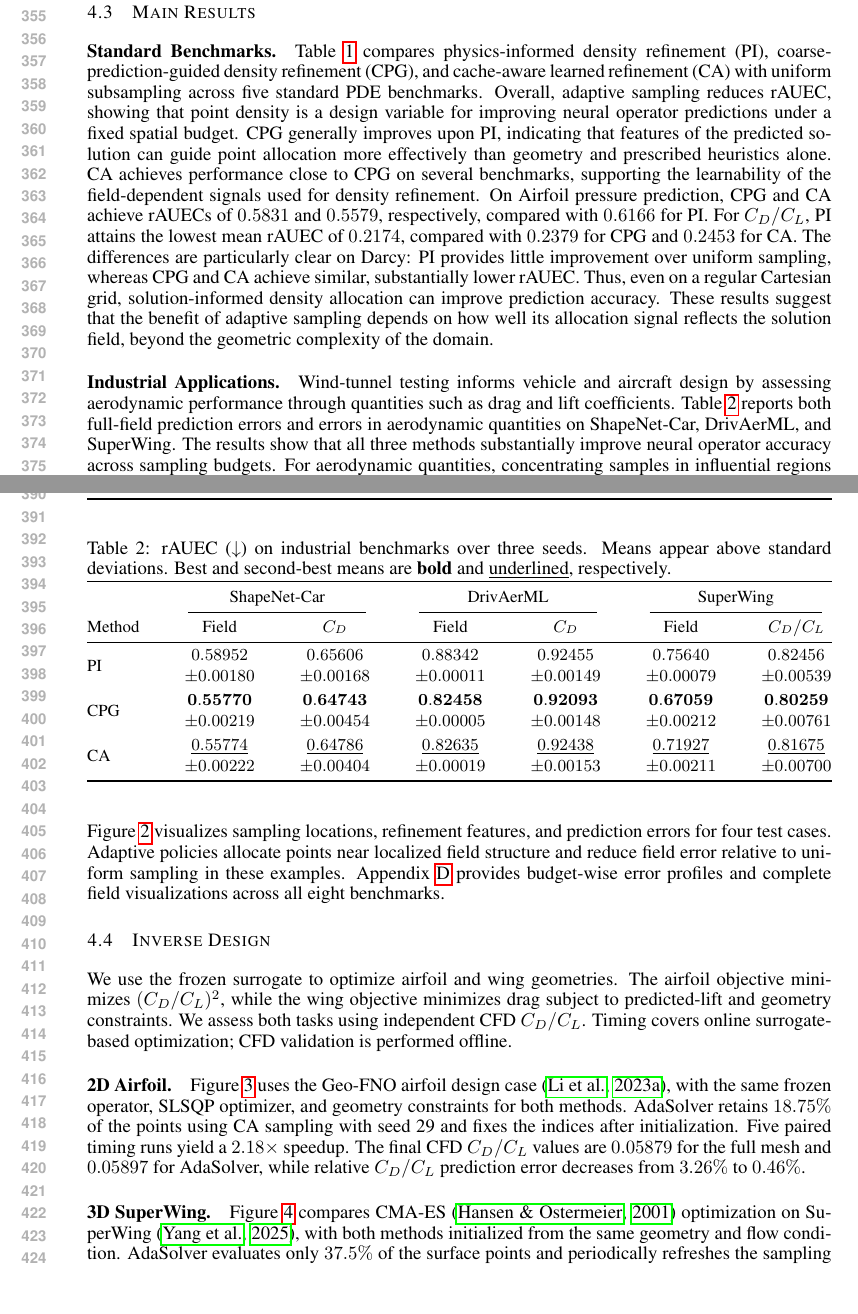
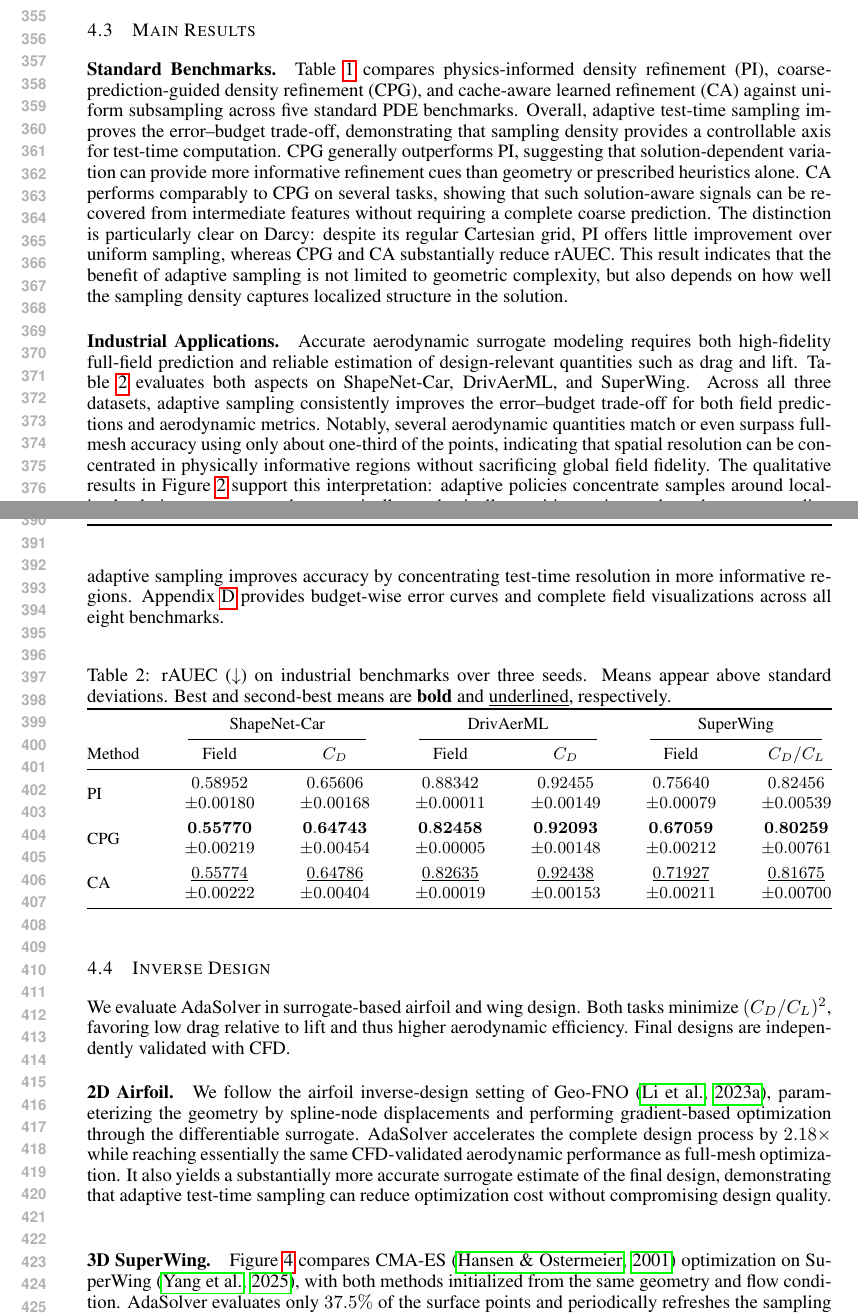
Before and after one commit to yl602019618/AdaSolver_Paper, a LaTeX paper (iclr2027_conference.tex, which reads sections/experiments.tex): two parts of pages 7 and 8 of 39, joined at a grey line, cut so that both start at the same text, the shorter picture padded with empty space. Compiled offline with pdfLaTeX.

Commit message:
Updates from Overleaf

```diff
--- a/sections/experiments.tex
+++ b/sections/experiments.tex
@@ -35,41 +35,60 @@ Lower rAUEC is better, with uniform sampling normalized to $1$. We report mean r
 \label{sec:main_results}
 
 \paragraph{Standard Benchmarks.}
-Table~\ref{tab:standard_benchmarks} compares physics-informed density refinement (PI), coarse-prediction-guided density refinement (CPG), and cache-aware learned refinement (CA) with uniform subsampling across five standard PDE benchmarks. Overall, adaptive sampling reduces rAUEC, showing that point density is a design variable for improving neural operator predictions under a fixed spatial budget. CPG generally improves upon PI, indicating that features of the predicted solution can guide point allocation more effectively than geometry and prescribed heuristics alone. CA achieves performance close to CPG on several benchmarks, supporting the learnability of the field-dependent signals used for density refinement. On Airfoil pressure prediction, CPG and CA achieve rAUECs of $0.5831$ and $0.5579$, respectively, compared with $0.6166$ for PI. For $C_D/C_L$, PI attains the lowest mean rAUEC of $0.2174$, compared with $0.2379$ for CPG and $0.2453$ for CA. The differences are particularly clear on Darcy: PI provides little improvement over uniform sampling, whereas CPG and CA achieve similar, substantially lower rAUEC. Thus, even on a regular Cartesian grid, solution-informed density allocation can improve prediction accuracy. These results suggest that the benefit of adaptive sampling depends on how well its allocation signal reflects the solution field, beyond the geometric complexity of the domain.
+Table~\ref{tab:standard_benchmarks} compares physics-informed density
+refinement (PI), coarse-prediction-guided density refinement (CPG), and
+cache-aware learned refinement (CA) against uniform subsampling across five
+standard PDE benchmarks. Overall, adaptive test-time sampling improves the
+error--budget trade-off, demonstrating that sampling density provides a
+controllable axis for test-time computation. CPG generally outperforms PI,
+suggesting that solution-dependent variation can provide more informative
+refinement cues than geometry or prescribed heuristics alone. CA performs
+comparably to CPG on several tasks, showing that such solution-aware signals
+can be recovered from intermediate features without requiring a complete
+coarse prediction. The distinction is particularly clear on Darcy: despite its
+regular Cartesian grid, PI offers little improvement over uniform sampling,
+whereas CPG and CA substantially reduce rAUEC. This result indicates that the
+benefit of adaptive sampling is not limited to geometric complexity, but also
+depends on how well the sampling density captures localized structure in the
+solution.
 
 \input{tables/standard_benchmarks.tex}
 
 \paragraph{Industrial Applications.}
-Wind-tunnel testing informs vehicle and aircraft design by assessing aerodynamic performance through quantities such as drag and lift coefficients. Table~\ref{tab:industrial_benchmarks} reports both full-field prediction errors and errors in aerodynamic quantities on ShapeNet-Car, DrivAerML, and SuperWing. The results show that all three methods substantially improve neural operator accuracy across sampling budgets. For aerodynamic quantities, concentrating samples in influential regions can match or even surpass full-mesh accuracy with only $37.5\%$ of the points. This agrees with the physical intuition that some flow regions contribute more strongly to aerodynamic forces than others. Accurate predictions with fewer points can accelerate geometry optimization.
-
+Accurate aerodynamic surrogate modeling requires both high-fidelity full-field
+prediction and reliable estimation of design-relevant quantities such as drag
+and lift. Table~\ref{tab:industrial_benchmarks} evaluates both aspects on
+ShapeNet-Car, DrivAerML, and SuperWing. Across all three datasets, adaptive
+sampling consistently improves the error--budget trade-off for both field
+predictions and aerodynamic metrics. Notably, several aerodynamic quantities
+match or even surpass full-mesh accuracy using only about one-third of the
+points, indicating that spatial resolution can be concentrated in physically
+informative regions without sacrificing global field fidelity. The qualitative
+results in Figure~\ref{fig:field_comparison} support this interpretation:
+adaptive policies concentrate samples around localized solution structures and
+geometrically or physically sensitive regions, where the corresponding
+prediction residuals are also reduced relative to uniform sampling. Together, these results show that adaptive sampling improves accuracy by concentrating test-time resolution in more informative regions. Appendix~\ref{app:more_results} provides budget-wise error curves
+and complete field visualizations across all eight benchmarks.
 \input{tables/industrial_benchmarks.tex}
 
-Figure~\ref{fig:field_comparison} visualizes sampling locations, refinement
-features, and prediction errors for four test cases. Adaptive policies allocate
-points near localized field structure and reduce field error relative to uniform
-sampling in these examples.
-Appendix~\ref{app:more_results} provides
-budget-wise error profiles and complete field visualizations across all eight
-benchmarks.
 \input{figures/fig2_field_comparison.tex}
 
 \subsection{Inverse Design}
 \label{sec:inverse_design}
 
-We use the frozen surrogate to optimize airfoil and wing geometries. The airfoil
-objective minimizes $(C_D/C_L)^2$, while the wing objective minimizes drag subject
-to predicted-lift and geometry constraints. We assess both tasks using independent
-CFD $C_D/C_L$. Timing covers online surrogate-based optimization; CFD validation
-is performed offline.
+We evaluate AdaSolver in surrogate-based airfoil and wing design. Both tasks
+minimize $(C_D/C_L)^2$, favoring low drag relative to lift and thus higher
+aerodynamic efficiency. Final designs are independently validated with CFD.
 
 \paragraph{2D Airfoil.}
-Figure~\ref{fig:airfoil_design} uses the Geo-FNO airfoil design case~\citep{li2023geofno},
-with the same frozen operator, SLSQP optimizer, and geometry constraints for both
-methods. AdaSolver retains $18.75\%$ of the points using CA sampling with seed 29
-and fixes the indices after initialization. Five paired timing runs yield a
-$2.18\times$ speedup. The final CFD $C_D/C_L$ values
-are $0.05879$ for the full mesh and $0.05897$ for AdaSolver, while relative
-$C_D/C_L$ prediction error decreases from $3.26\%$ to $0.46\%$.
+We follow the airfoil inverse-design setting of Geo-FNO~\citep{li2023geofno},
+parameterizing the geometry by spline-node displacements and performing
+gradient-based optimization through the differentiable surrogate.
+AdaSolver accelerates the complete design process by $2.18\times$ while
+reaching essentially the same CFD-validated aerodynamic performance as
+full-mesh optimization. It also yields a substantially more accurate surrogate
+estimate of the final design, demonstrating that adaptive test-time sampling
+can reduce optimization cost without compromising design quality.
 \input{figures/fig3_airfoil_optimization.tex}
 
 \paragraph{3D SuperWing.}
```
Also changed, not shown: figures/fig2_field_comparison.tex (+2 -2 lines), figures/fig3_airfoil_optimization.tex (+1 -5 lines).
